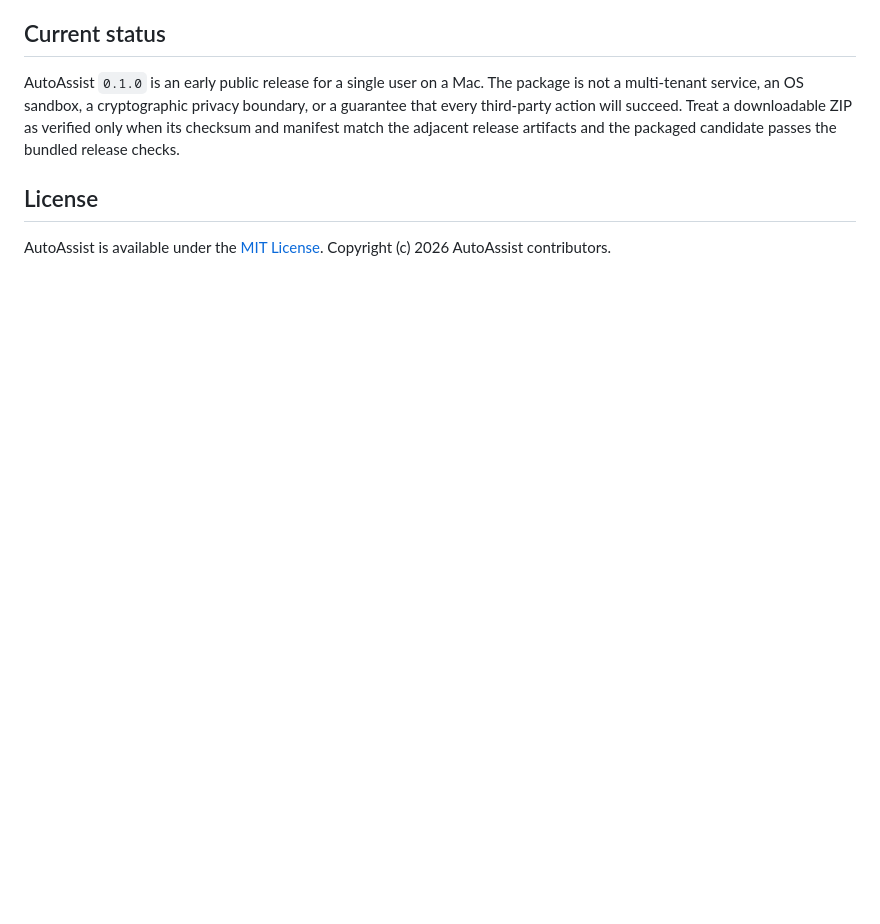
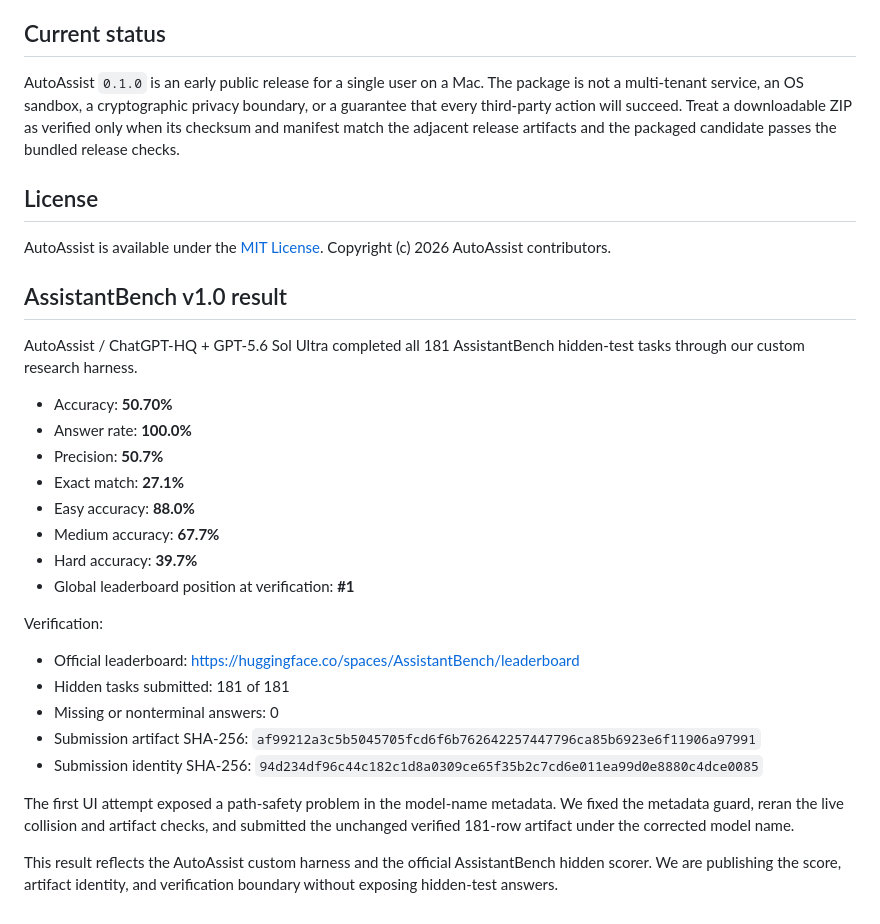
Before and after one commit to demeyer1/Autobot, a Markdown page: README.md, the part around the change. GitHub-like rendering; blank space fills up the shorter version.

Commit message:
Publish verified AssistantBench result

```diff
--- a/README.md
+++ b/README.md
@@ -129,3 +129,29 @@ AutoAssist `0.1.0` is an early public release for a single user on a Mac. The pa
 ## License
 
 AutoAssist is available under the [MIT License](LICENSE). Copyright (c) 2026 AutoAssist contributors.
+
+
+## AssistantBench v1.0 result
+
+AutoAssist / ChatGPT-HQ + GPT-5.6 Sol Ultra completed all 181 AssistantBench hidden-test tasks through our custom research harness.
+
+- Accuracy: **50.70%**
+- Answer rate: **100.0%**
+- Precision: **50.7%**
+- Exact match: **27.1%**
+- Easy accuracy: **88.0%**
+- Medium accuracy: **67.7%**
+- Hard accuracy: **39.7%**
+- Global leaderboard position at verification: **#1**
+
+Verification:
+
+- Official leaderboard: https://huggingface.co/spaces/AssistantBench/leaderboard
+- Hidden tasks submitted: 181 of 181
+- Missing or nonterminal answers: 0
+- Submission artifact SHA-256: `af99212a3c5b5045705fcd6f6b762642257447796ca85b6923e6f11906a97991`
+- Submission identity SHA-256: `94d234df96c44c182c1d8a0309ce65f35b2c7cd6e011ea99d0e8880c4dce0085`
+
+The first UI attempt exposed a path-safety problem in the model-name metadata. We fixed the metadata guard, reran the live collision and artifact checks, and submitted the unchanged verified 181-row artifact under the corrected model name.
+
+This result reflects the AutoAssist custom harness and the official AssistantBench hidden scorer. We are publishing the score, artifact identity, and verification boundary without exposing hidden-test answers.
```
